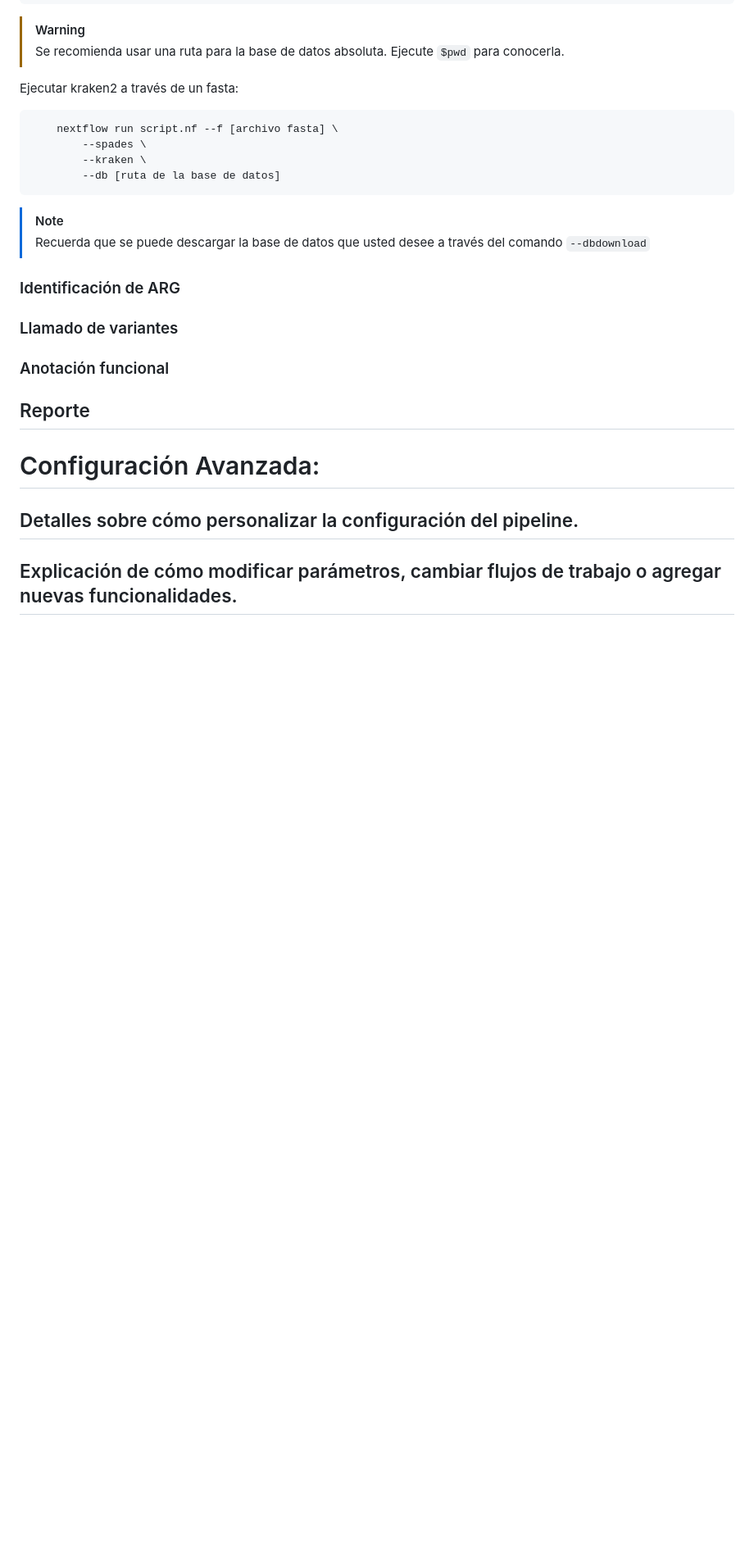
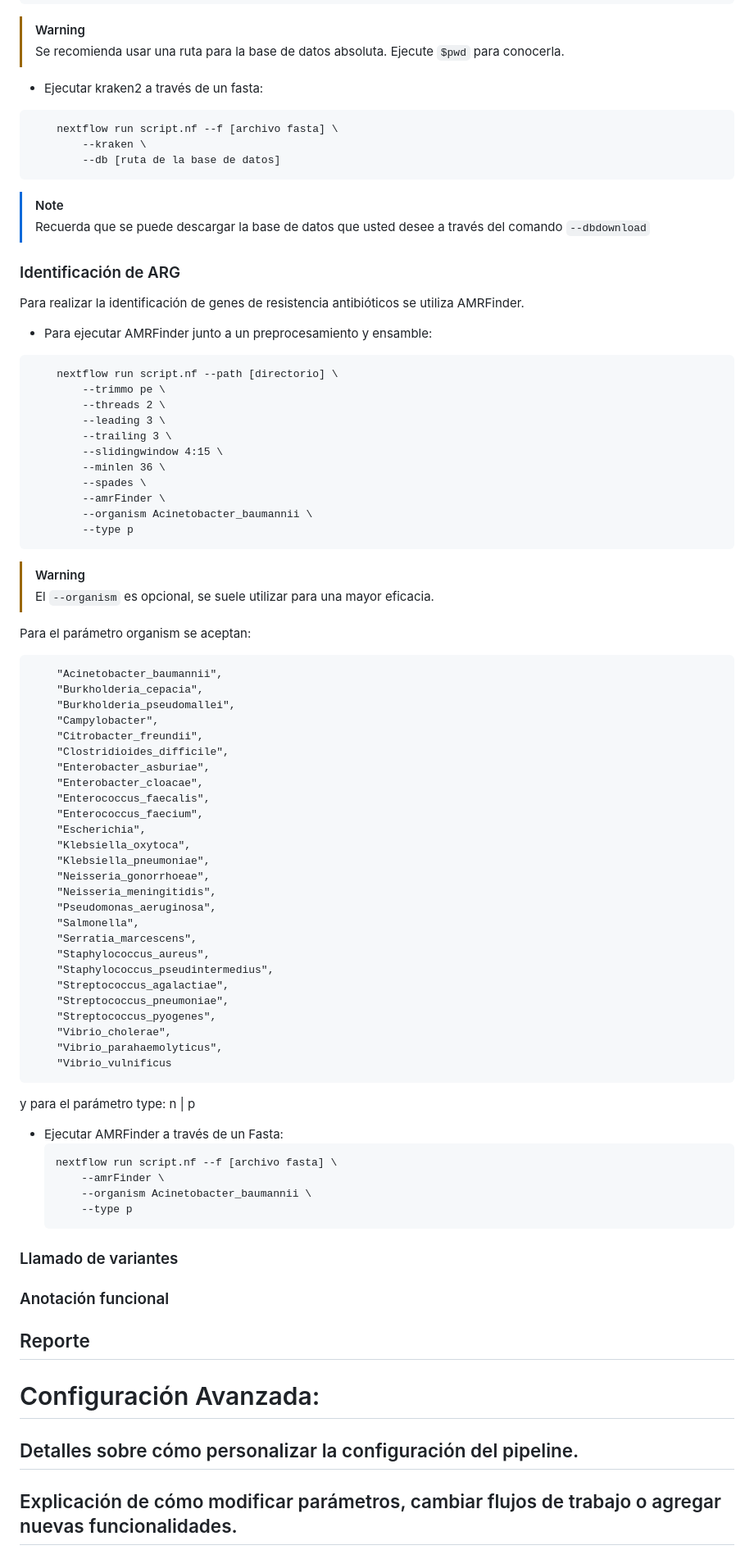
Before and after one commit to BnjmStd/BnjmnProyectMemory, a Markdown page: README.md, the part around the change. Shown: that part at 82% size. Rendered like a GitHub page; blank space fills up the shorter version.

Commit message:
add readme amrfinder

````diff
--- a/README.md
+++ b/README.md
@@ -179,11 +179,10 @@ Ejecutar kraken2 junto a un preprocesamiento y ensamble:
 > [!WARNING]
 > Se recomienda usar una ruta para la base de datos absoluta. Ejecute `$pwd` para conocerla.
 
-Ejecutar kraken2 a través de un fasta:
+- Ejecutar kraken2 a través de un fasta:
 
 ```
     nextflow run script.nf --f [archivo fasta] \
-        --spades \
         --kraken \
         --db [ruta de la base de datos]
 ```
@@ -191,10 +190,66 @@ Ejecutar kraken2 a través de un fasta:
 > [!NOTE]
 > Recuerda que se puede descargar la base de datos que usted desee a través del comando `--dbdownload`
 
+### Identificación de ARG
 
+Para realizar la identificación de genes de resistencia antibióticos se utiliza AMRFinder.
 
+- Para ejecutar AMRFinder junto a un preprocesamiento y ensamble:
 
-### Identificación de ARG
+```
+    nextflow run script.nf --path [directorio] \
+        --trimmo pe \
+        --threads 2 \
+        --leading 3 \
+        --trailing 3 \
+        --slidingwindow 4:15 \
+        --minlen 36 \
+        --spades \
+        --amrFinder \
+        --organism Acinetobacter_baumannii \
+        --type p
+```
+> [!WARNING]
+> El `--organism` es opcional, se suele utilizar para una mayor eficacia.
+
+Para el parámetro organism se aceptan:
+
+        "Acinetobacter_baumannii",
+        "Burkholderia_cepacia",
+        "Burkholderia_pseudomallei",
+        "Campylobacter",
+        "Citrobacter_freundii",
+        "Clostridioides_difficile",
+        "Enterobacter_asburiae",
+        "Enterobacter_cloacae",
+        "Enterococcus_faecalis",
+        "Enterococcus_faecium",
+        "Escherichia",
+        "Klebsiella_oxytoca",
+        "Klebsiella_pneumoniae",
+        "Neisseria_gonorrhoeae",
+        "Neisseria_meningitidis",
+        "Pseudomonas_aeruginosa",
+        "Salmonella",
+        "Serratia_marcescens",
+        "Staphylococcus_aureus",
+        "Staphylococcus_pseudintermedius",
+        "Streptococcus_agalactiae",
+        "Streptococcus_pneumoniae",
+        "Streptococcus_pyogenes",
+        "Vibrio_cholerae",
+        "Vibrio_parahaemolyticus",
+        "Vibrio_vulnificus
+
+y para el parámetro type: n | p
+
+- Ejecutar AMRFinder a través de un Fasta:
+    ```
+    nextflow run script.nf --f [archivo fasta] \
+        --amrFinder \
+        --organism Acinetobacter_baumannii \
+        --type p
+    ```
 
 ### Llamado de variantes
 
````
